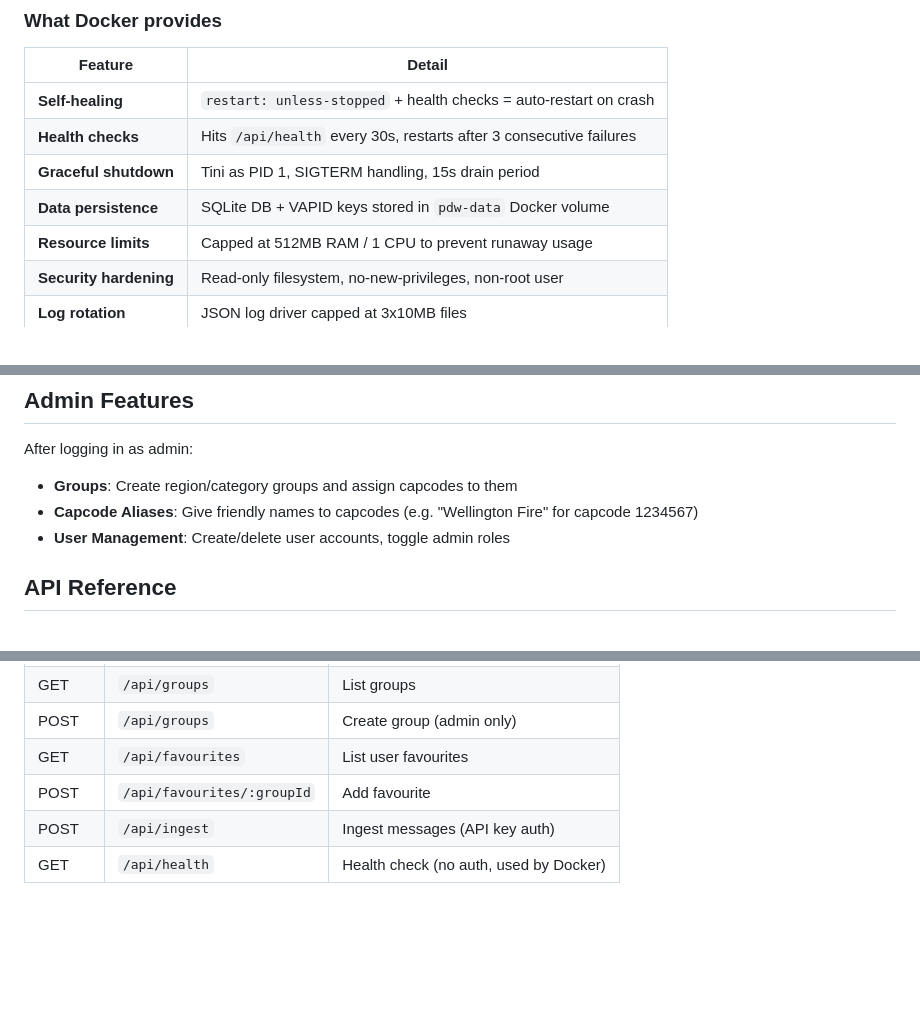
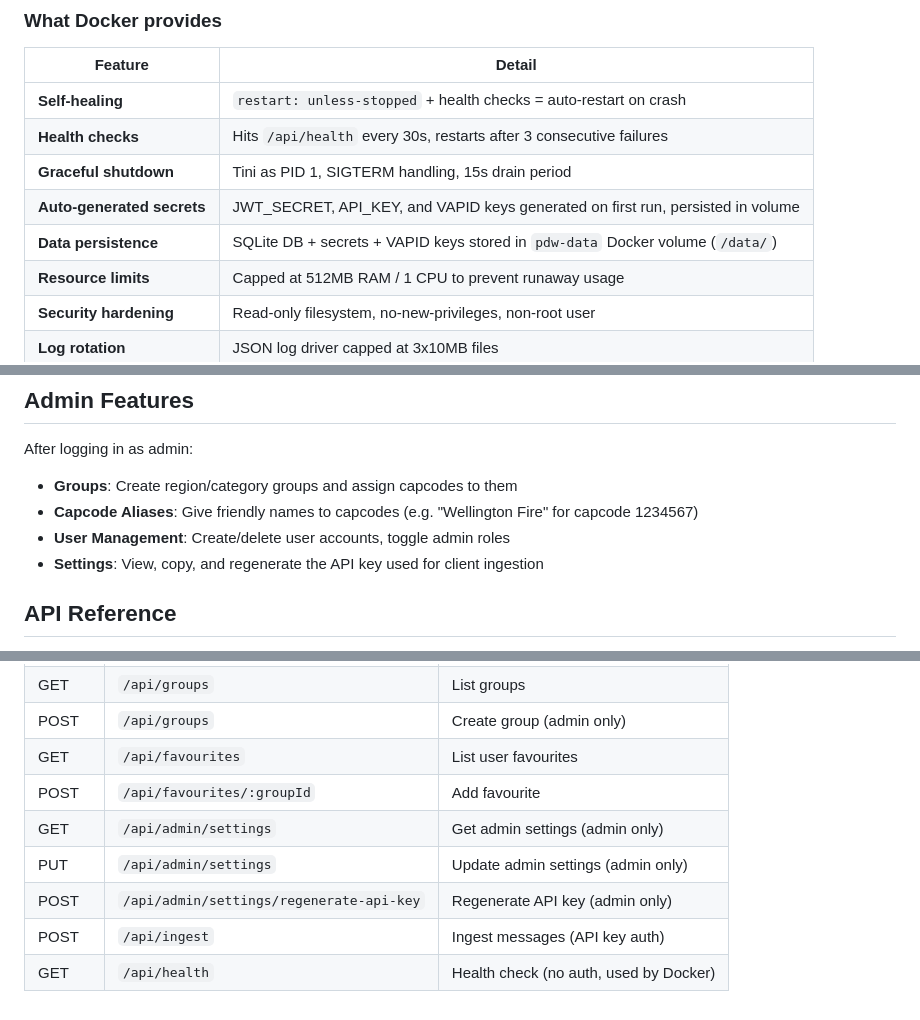
Before and after one commit to nzzane/pdwsite, a Markdown page: README.md, 3 parts joined by grey strips. Drawn GitHub-style; blank space fills up the shorter version.

```diff
--- a/README.md
+++ b/README.md
@@ -164,7 +153,8 @@ PDW_PORT=8080 docker compose up -d
 | **Self-healing** | `restart: unless-stopped` + health checks = auto-restart on crash |
 | **Health checks** | Hits `/api/health` every 30s, restarts after 3 consecutive failures |
 | **Graceful shutdown** | Tini as PID 1, SIGTERM handling, 15s drain period |
-| **Data persistence** | SQLite DB + VAPID keys stored in `pdw-data` Docker volume |
+| **Auto-generated secrets** | JWT_SECRET, API_KEY, and VAPID keys generated on first run, persisted in volume |
+| **Data persistence** | SQLite DB + secrets + VAPID keys stored in `pdw-data` Docker volume (`/data/`) |
 | **Resource limits** | Capped at 512MB RAM / 1 CPU to prevent runaway usage |
 | **Security hardening** | Read-only filesystem, no-new-privileges, non-root user |
 | **Log rotation** | JSON log driver capped at 3x10MB files |
@@ -216,6 +206,7 @@ After logging in as admin:
 - **Groups**: Create region/category groups and assign capcodes to them
 - **Capcode Aliases**: Give friendly names to capcodes (e.g. "Wellington Fire" for capcode 1234567)
 - **User Management**: Create/delete user accounts, toggle admin roles
+- **Settings**: View, copy, and regenerate the API key used for client ingestion
 
 ## API Reference
 
@@ -232,5 +223,8 @@ All API endpoints require authentication via `Authorization: Bearer <token>` hea
 | POST | `/api/groups` | Create group (admin only) |
 | GET | `/api/favourites` | List user favourites |
 | POST | `/api/favourites/:groupId` | Add favourite |
+| GET | `/api/admin/settings` | Get admin settings (admin only) |
+| PUT | `/api/admin/settings` | Update admin settings (admin only) |
+| POST | `/api/admin/settings/regenerate-api-key` | Regenerate API key (admin only) |
 | POST | `/api/ingest` | Ingest messages (API key auth) |
 | GET | `/api/health` | Health check (no auth, used by Docker) |
```
Also changed, not shown: other parts of README.md (+23 -34 lines).
